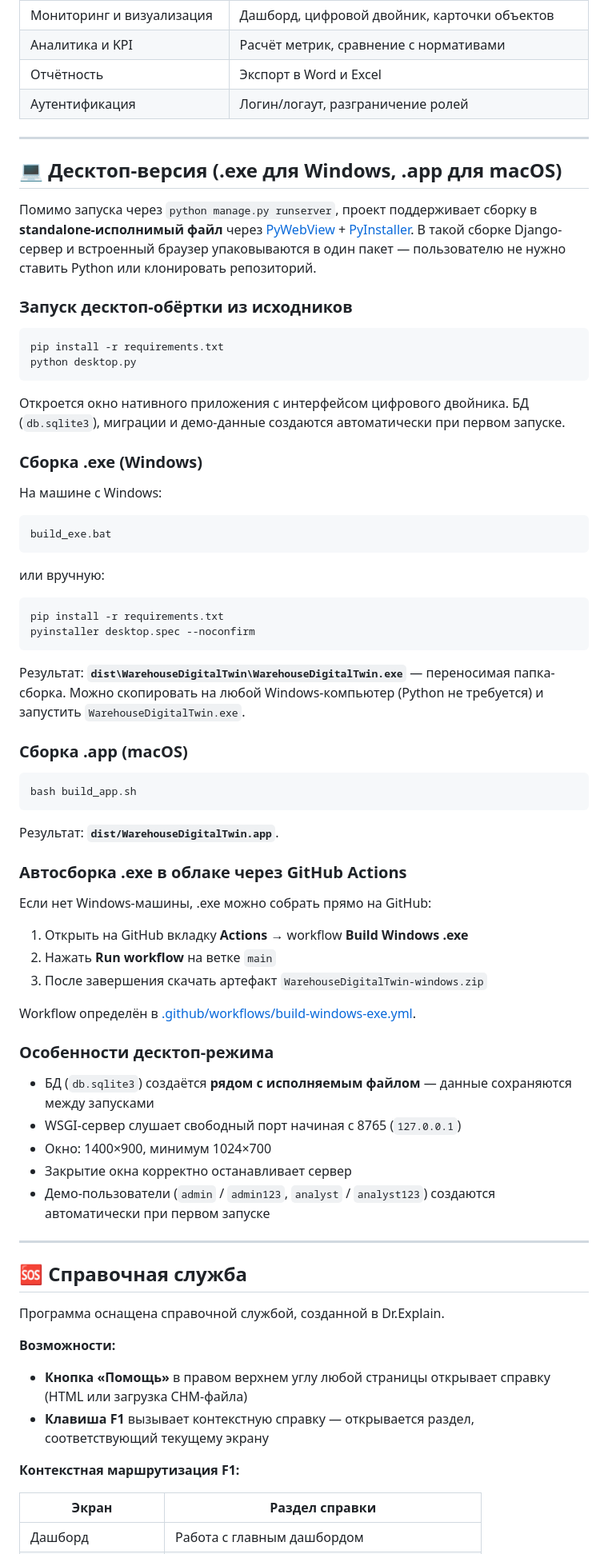
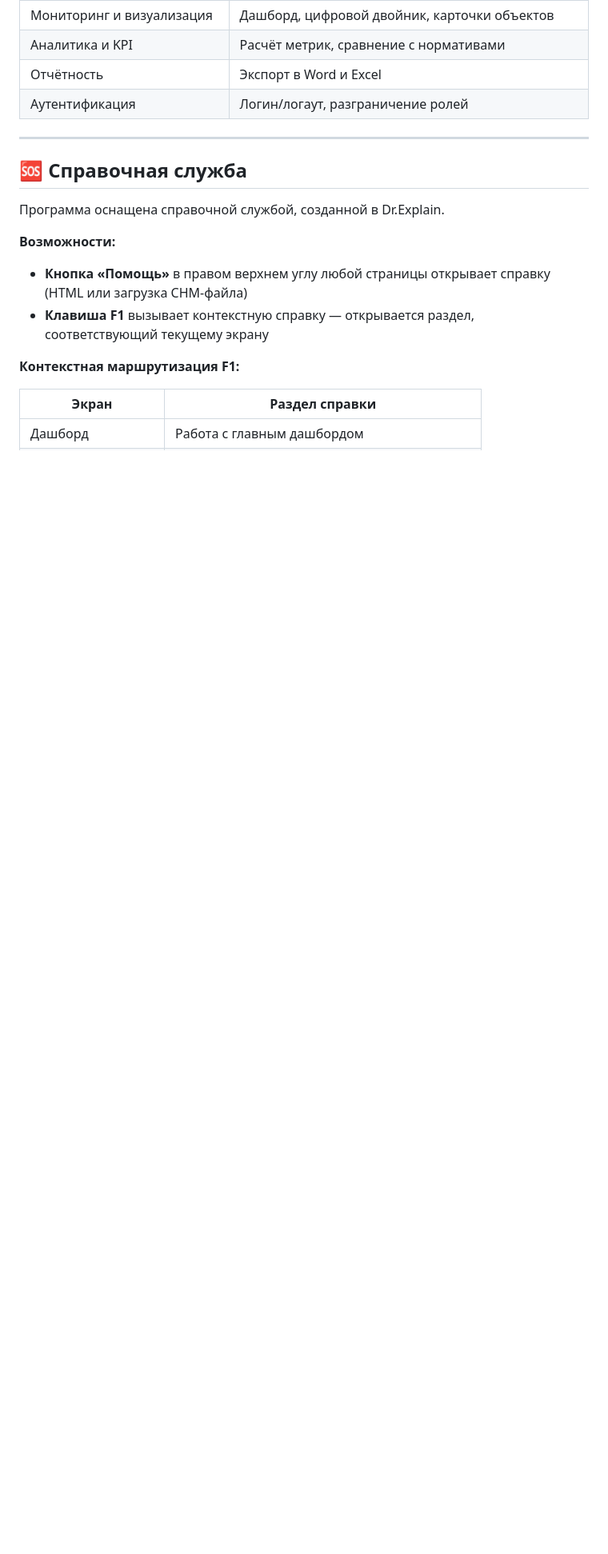
Before and after one commit to nftrebel/warehouse-digital-twin, a Markdown page: README.md, the part around one of its changes. Shown at 80% size. Rendered like a GitHub page; blank space fills up the shorter version.

````diff
--- a/README.md
+++ b/README.md
@@ -324,64 +389,6 @@ python manage.py seed_demo_data --clear
 
 ---
 
-## 💻 Десктоп-версия (.exe для Windows, .app для macOS)
-
-Помимо запуска через `python manage.py runserver`, проект поддерживает сборку в **standalone-исполнимый файл** через [PyWebView](https://pywebview.flowrl.com/) + [PyInstaller](https://pyinstaller.org/). В такой сборке Django-сервер и встроенный браузер упаковываются в один пакет — пользователю не нужно ставить Python или клонировать репозиторий.
-
-### Запуск десктоп-обёртки из исходников
-
-```bash
-pip install -r requirements.txt
-python desktop.py
-```
-
-Откроется окно нативного приложения с интерфейсом цифрового двойника. БД (`db.sqlite3`), миграции и демо-данные создаются автоматически при первом запуске.
-
-### Сборка .exe (Windows)
-
-На машине с Windows:
-
-```cmd
-build_exe.bat
-```
-
-или вручную:
-
-```cmd
-pip install -r requirements.txt
-pyinstaller desktop.spec --noconfirm
-```
-
-Результат: **`dist\WarehouseDigitalTwin\WarehouseDigitalTwin.exe`** — переносимая папка-сборка. Можно скопировать на любой Windows-компьютер (Python не требуется) и запустить `WarehouseDigitalTwin.exe`.
-
-### Сборка .app (macOS)
-
-```bash
-bash build_app.sh
-```
-
-Результат: **`dist/WarehouseDigitalTwin.app`**.
-
-### Автосборка .exe в облаке через GitHub Actions
-
-Если нет Windows-машины, .exe можно собрать прямо на GitHub:
-
-1. Открыть на GitHub вкладку **Actions** → workflow **Build Windows .exe**
-2. Нажать **Run workflow** на ветке `main`
-3. После завершения скачать артефакт `WarehouseDigitalTwin-windows.zip`
-
-Workflow определён в [.github/workflows/build-windows-exe.yml](.github/workflows/build-windows-exe.yml).
-
-### Особенности десктоп-режима
-
-- БД (`db.sqlite3`) создаётся **рядом с исполняемым файлом** — данные сохраняются между запусками
-- WSGI-сервер слушает свободный порт начиная с 8765 (`127.0.0.1`)
-- Окно: 1400×900, минимум 1024×700
-- Закрытие окна корректно останавливает сервер
-- Демо-пользователи (`admin` / `admin123`, `analyst` / `analyst123`) создаются автоматически при первом запуске
-
----
-
 ## 🆘 Справочная служба
 
 Программа оснащена справочной службой, созданной в Dr.Explain.
````
Also changed, not shown: other parts of README.md (+65 -0 lines).
